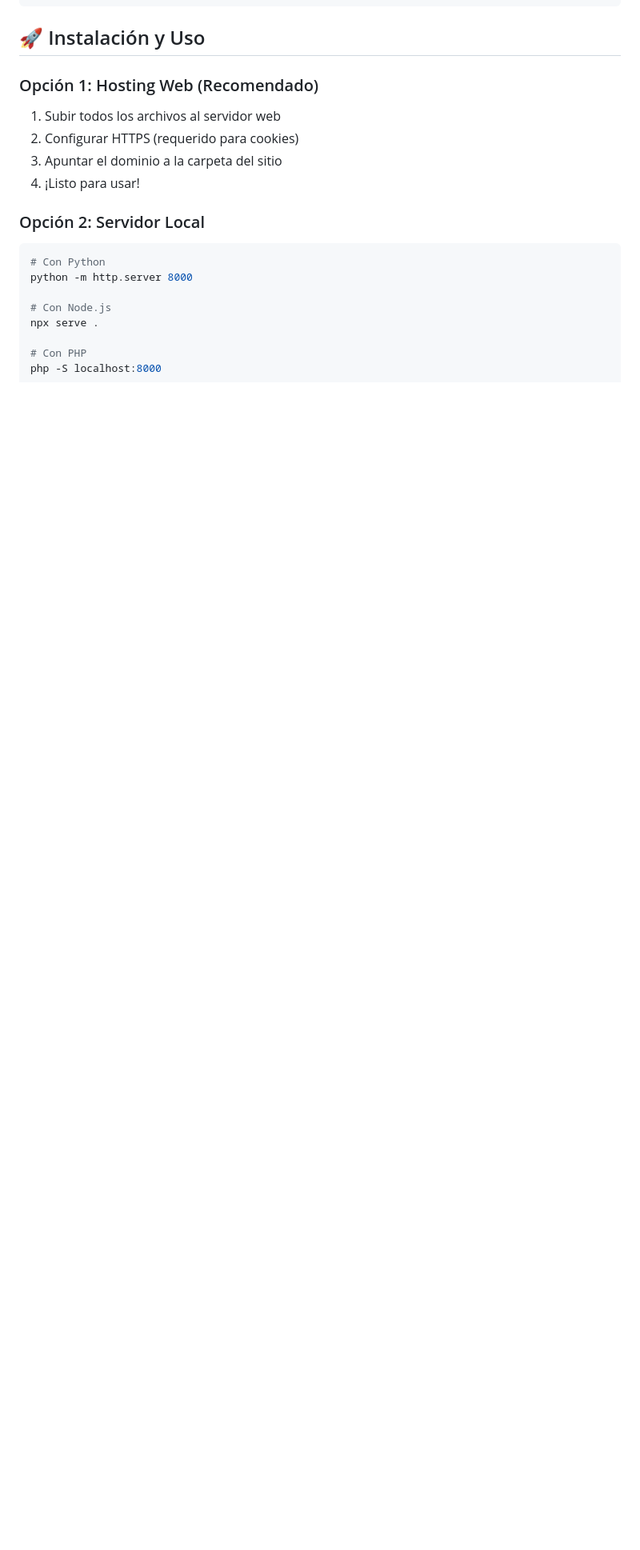
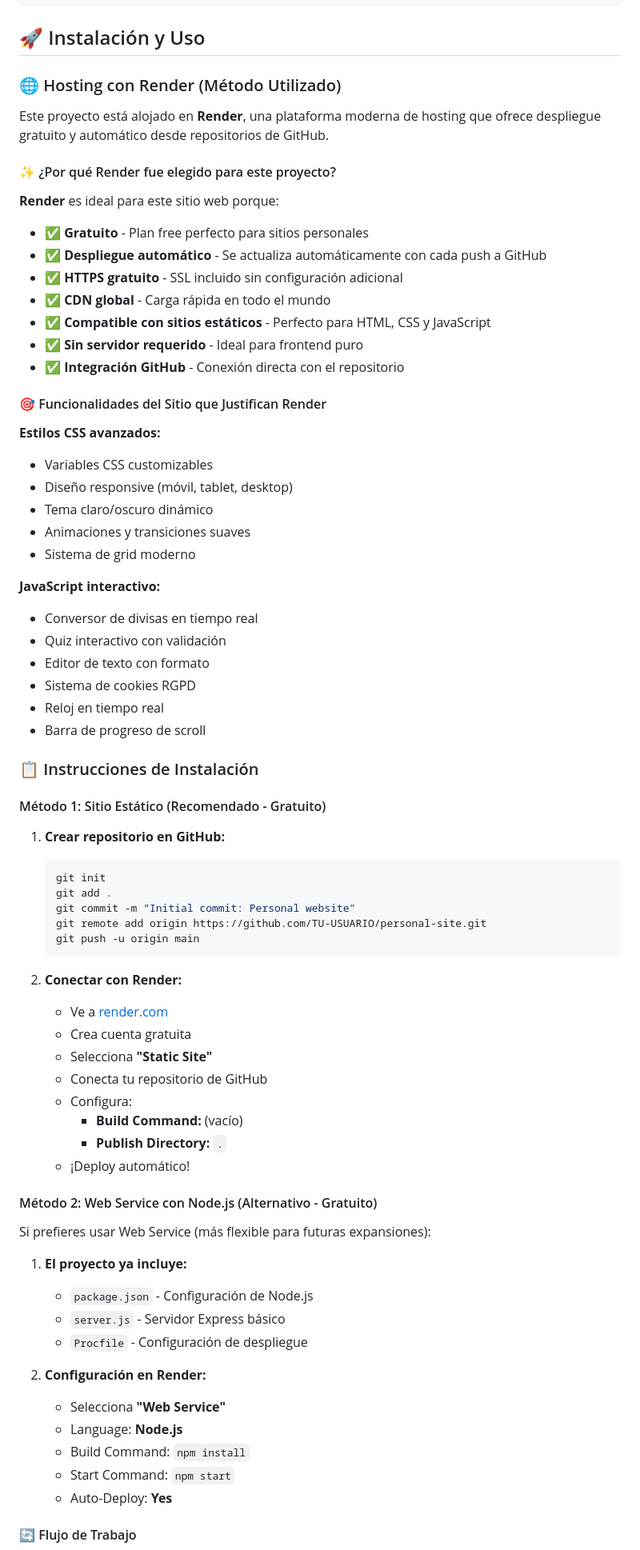
Before and after one commit to CREARPRO/personal-site, a Markdown page: README.md, the part around one of its changes. Shown at 80% size. Drawn GitHub-style; blank space fills up the shorter version.

Commit message:
Update README: Add comprehensive hosting instructions with Render deployment guide

````diff
--- a/README.md
+++ b/README.md
@@ -52,19 +52,76 @@ sitioweb/
 
 ## 🚀 Instalación y Uso
 
-### Opción 1: Hosting Web (Recomendado)
-1. Subir todos los archivos al servidor web
-2. Configurar HTTPS (requerido para cookies)
-3. Apuntar el dominio a la carpeta del sitio
-4. ¡Listo para usar!
+### 🌐 Hosting con Render (Método Utilizado)
 
-### Opción 2: Servidor Local
-```bash
-# Con Python
-python -m http.server 8000
+Este proyecto está alojado en **Render**, una plataforma moderna de hosting que ofrece despliegue gratuito y automático desde repositorios de GitHub.
 
-# Con Node.js
-npx serve .
+#### ✨ ¿Por qué Render fue elegido para este proyecto?
 
-# Con PHP
-php -S localhost:8000
+**Render** es ideal para este sitio web porque:
+- ✅ **Gratuito** - Plan free perfecto para sitios personales
+- ✅ **Despliegue automático** - Se actualiza automáticamente con cada push a GitHub
+- ✅ **HTTPS gratuito** - SSL incluido sin configuración adicional
+- ✅ **CDN global** - Carga rápida en todo el mundo
+- ✅ **Compatible con sitios estáticos** - Perfecto para HTML, CSS y JavaScript
+- ✅ **Sin servidor requerido** - Ideal para frontend puro
+- ✅ **Integración GitHub** - Conexión directa con el repositorio
+
+#### 🎯 Funcionalidades del Sitio que Justifican Render
+
+**Estilos CSS avanzados:**
+- Variables CSS customizables
+- Diseño responsive (móvil, tablet, desktop)
+- Tema claro/oscuro dinámico
+- Animaciones y transiciones suaves
+- Sistema de grid moderno
+
+**JavaScript interactivo:**
+- Conversor de divisas en tiempo real
+- Quiz interactivo con validación
+- Editor de texto con formato
+- Sistema de cookies RGPD
+- Reloj en tiempo real
+- Barra de progreso de scroll
+
+### 📋 Instrucciones de Instalación
+
+#### Método 1: Sitio Estático (Recomendado - Gratuito)
+
+1. **Crear repositorio en GitHub:**
+   ```bash
+   git init
+   git add .
+   git commit -m "Initial commit: Personal website"
+   git remote add origin https://github.com/TU-USUARIO/personal-site.git
+   git push -u origin main
+   ```
+
+2. **Conectar con Render:**
+   - Ve a [render.com](https://render.com)
+   - Crea cuenta gratuita
+   - Selecciona **"Static Site"**
+   - Conecta tu repositorio de GitHub
+   - Configura:
+     - **Build Command:** (vacío)
+     - **Publish Directory:** `.`
+   - ¡Deploy automático!
+
+#### Método 2: Web Service con Node.js (Alternativo - Gratuito)
+
+Si prefieres usar Web Service (más flexible para futuras expansiones):
+
+1. **El proyecto ya incluye:**
+   - `package.json` - Configuración de Node.js
+   - `server.js` - Servidor Express básico
+   - `Procfile` - Configuración de despliegue
+
+2. **Configuración en Render:**
+   - Selecciona **"Web Service"**
+   - Language: **Node.js**
+   - Build Command: `npm install`
+   - Start Command: `npm start`
+   - Auto-Deploy: **Yes**
+
+#### 🔄 Flujo de Trabajo
+
````
Also changed, not shown: other parts of README.md (+31 -45 lines).
